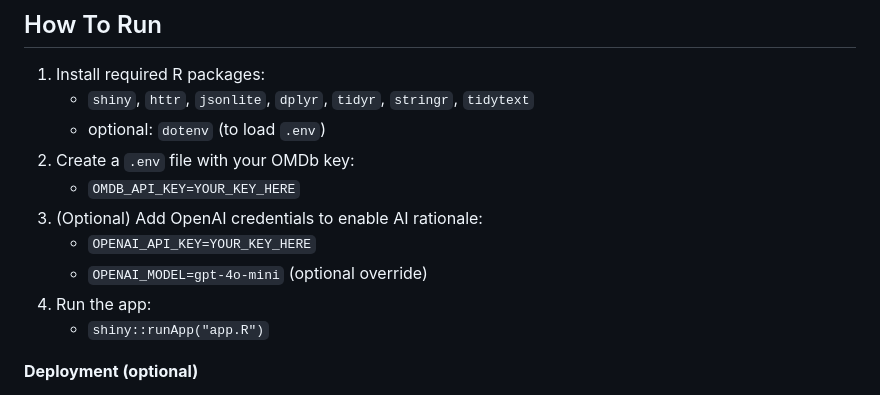
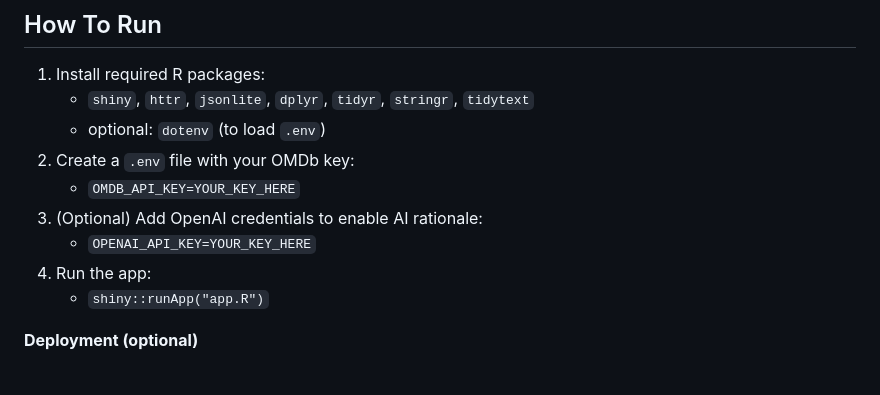
Before and after one commit to ztiimob02/GLHLTH-562-MBTI-Movie-Survival-Calculator, a Markdown page: README.md, the part around the change. GitHub-like rendering.

```diff
--- a/README.md
+++ b/README.md
@@ -62,7 +62,6 @@ project/
    - `OMDB_API_KEY=YOUR_KEY_HERE`
 3. (Optional) Add OpenAI credentials to enable AI rationale:
    - `OPENAI_API_KEY=YOUR_KEY_HERE`
-   - `OPENAI_MODEL=gpt-4o-mini` (optional override)
 4. Run the app:
    - `shiny::runApp("app.R")`
 
```
